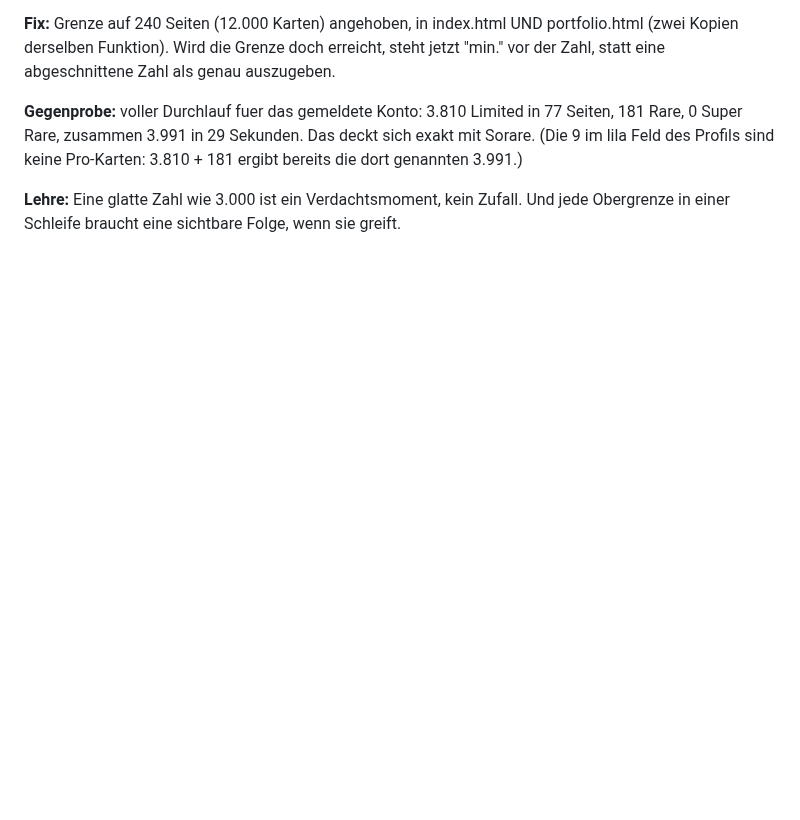
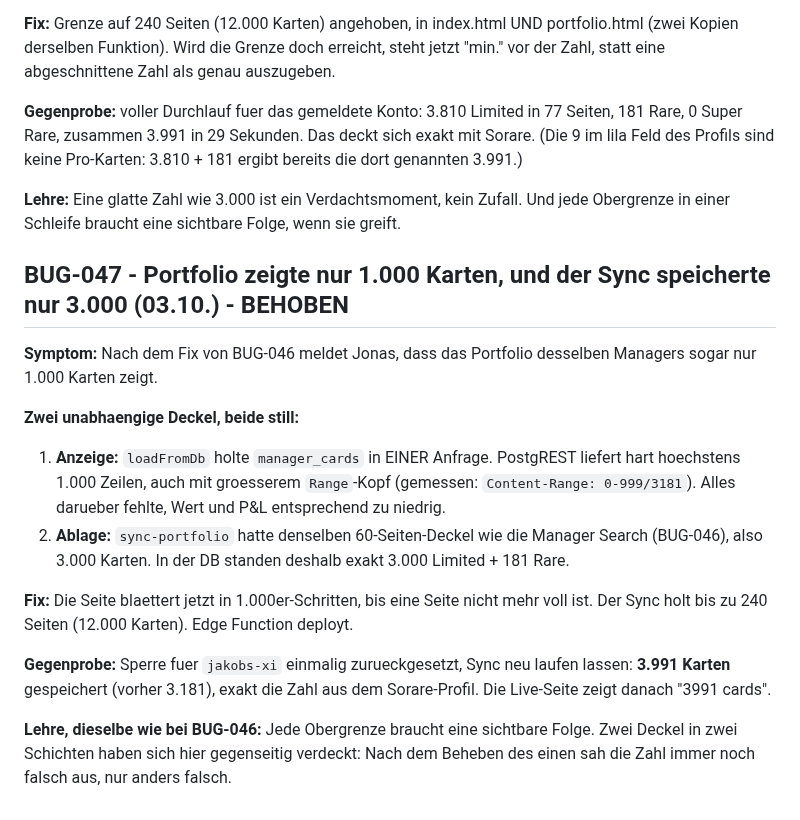
Before and after one commit to R3HR/sorion-updater, a Markdown page: docs/BUGS.md, the part around the change. Drawn GitHub-style; blank space fills up the shorter version.

Commit message:
BUG-047: Portfolio zeigte 1.000 Karten, Sync speicherte 3.000
Co-Authored-By: Claude Opus 5 <noreply@anthropic.com>

```diff
--- a/docs/BUGS.md
+++ b/docs/BUGS.md
@@ -796,3 +796,26 @@ dort genannten 3.991.)
 
 **Lehre:** Eine glatte Zahl wie 3.000 ist ein Verdachtsmoment, kein Zufall. Und jede
 Obergrenze in einer Schleife braucht eine sichtbare Folge, wenn sie greift.
+
+## BUG-047 - Portfolio zeigte nur 1.000 Karten, und der Sync speicherte nur 3.000 (03.10.) - BEHOBEN
+
+**Symptom:** Nach dem Fix von BUG-046 meldet Jonas, dass das Portfolio desselben Managers
+sogar nur 1.000 Karten zeigt.
+
+**Zwei unabhaengige Deckel, beide still:**
+1. **Anzeige:** `loadFromDb` holte `manager_cards` in EINER Anfrage. PostgREST liefert hart
+   hoechstens 1.000 Zeilen, auch mit groesserem `Range`-Kopf (gemessen:
+   `Content-Range: 0-999/3181`). Alles darueber fehlte, Wert und P&L entsprechend zu niedrig.
+2. **Ablage:** `sync-portfolio` hatte denselben 60-Seiten-Deckel wie die Manager Search
+   (BUG-046), also 3.000 Karten. In der DB standen deshalb exakt 3.000 Limited + 181 Rare.
+
+**Fix:** Die Seite blaettert jetzt in 1.000er-Schritten, bis eine Seite nicht mehr voll ist.
+Der Sync holt bis zu 240 Seiten (12.000 Karten). Edge Function deployt.
+
+**Gegenprobe:** Sperre fuer `jakobs-xi` einmalig zurueckgesetzt, Sync neu laufen lassen:
+**3.991 Karten** gespeichert (vorher 3.181), exakt die Zahl aus dem Sorare-Profil. Die Live-Seite
+zeigt danach "3991 cards".
+
+**Lehre, dieselbe wie bei BUG-046:** Jede Obergrenze braucht eine sichtbare Folge. Zwei Deckel
+in zwei Schichten haben sich hier gegenseitig verdeckt: Nach dem Beheben des einen sah die Zahl
+immer noch falsch aus, nur anders falsch.
```
